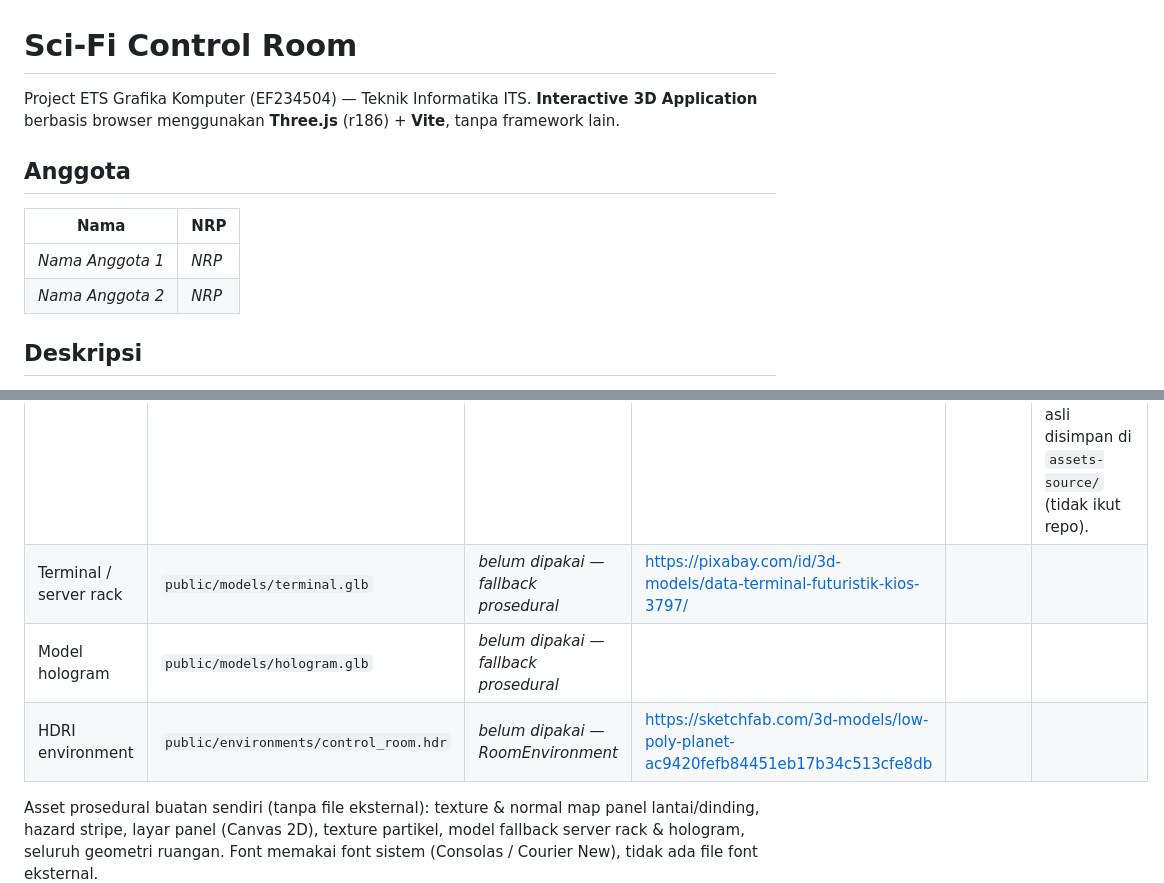
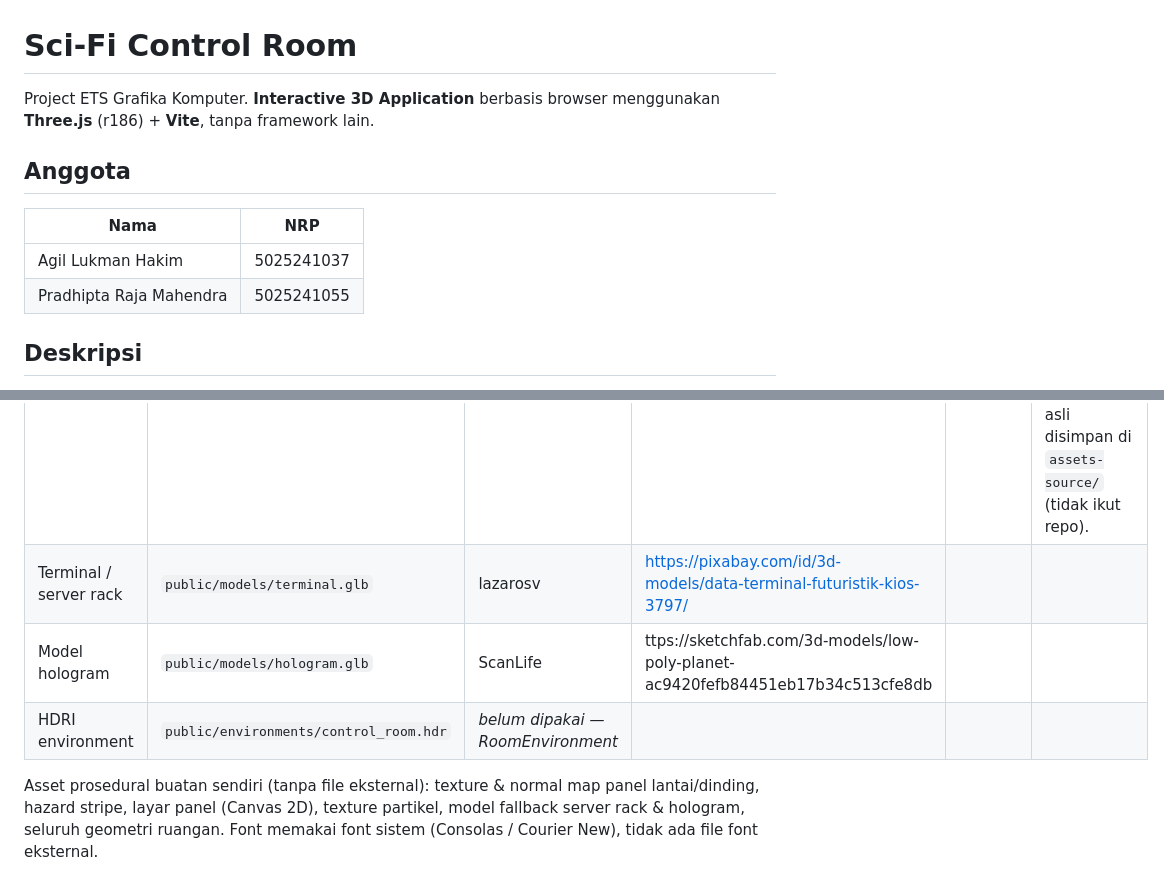
Before and after one commit to Pr4dh1pt4/Sci-Fi-Control-Room, a Markdown page: README.md, 2 parts joined by grey strips. Drawn GitHub-style.

```diff
--- a/README.md
+++ b/README.md
@@ -1,14 +1,14 @@
 # Sci-Fi Control Room
 
-Project ETS Grafika Komputer (EF234504) — Teknik Informatika ITS.
+Project ETS Grafika Komputer.
 **Interactive 3D Application** berbasis browser menggunakan **Three.js** (r186) + **Vite**, tanpa framework lain.
 
 ## Anggota
 
 | Nama | NRP |
 |---|---|
-| _Nama Anggota 1_ | _NRP_ |
-| _Nama Anggota 2_ | _NRP_ |
+| Agil Lukman Hakim | 5025241037 |
+| Pradhipta Raja Mahendra | 5025241055 |
 
 ## Deskripsi
 
@@ -78,9 +78,9 @@ Semua asset dimuat lokal dari folder `public/` (tidak ada request ke CDN saat ru
 | Asset | File | Pembuat | Sumber (URL) | Lisensi | Modifikasi |
 |---|---|---|---|---|---|
 | Robot | `public/models/robot.glb` | _isi_ | _isi_ | _isi_ | Texture di-resize 4096→1024 px dan dikonversi PNG→JPEG (gltf-transform) untuk performa; geometri tidak diubah. File asli disimpan di `assets-source/` (tidak ikut repo). |
-| Terminal / server rack | `public/models/terminal.glb` | _belum dipakai — fallback prosedural_ | https://pixabay.com/id/3d-models/data-terminal-futuristik-kios-3797/ | | |
-| Model hologram | `public/models/hologram.glb` | _belum dipakai — fallback prosedural_ | | | |
-| HDRI environment | `public/environments/control_room.hdr` | _belum dipakai — RoomEnvironment_ | https://sketchfab.com/3d-models/low-poly-planet-ac9420fefb84451eb17b34c513cfe8db | | |
+| Terminal / server rack | `public/models/terminal.glb` | lazarosv | https://pixabay.com/id/3d-models/data-terminal-futuristik-kios-3797/ | | |
+| Model hologram | `public/models/hologram.glb` | ScanLife | ttps://sketchfab.com/3d-models/low-poly-planet-ac9420fefb84451eb17b34c513cfe8db | | |
+| HDRI environment | `public/environments/control_room.hdr` | _belum dipakai — RoomEnvironment_ | | | |
 
 Asset prosedural buatan sendiri (tanpa file eksternal): texture & normal map panel lantai/dinding, hazard stripe,
 layar panel (Canvas 2D), texture partikel, model fallback server rack & hologram, seluruh geometri ruangan.
```
